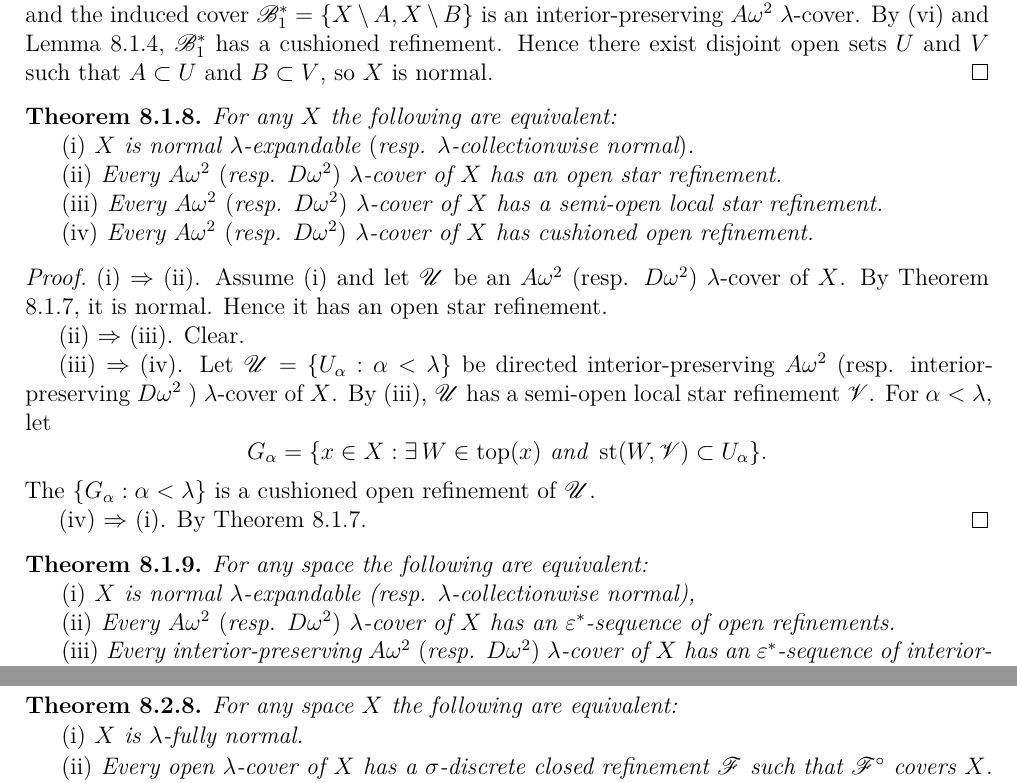
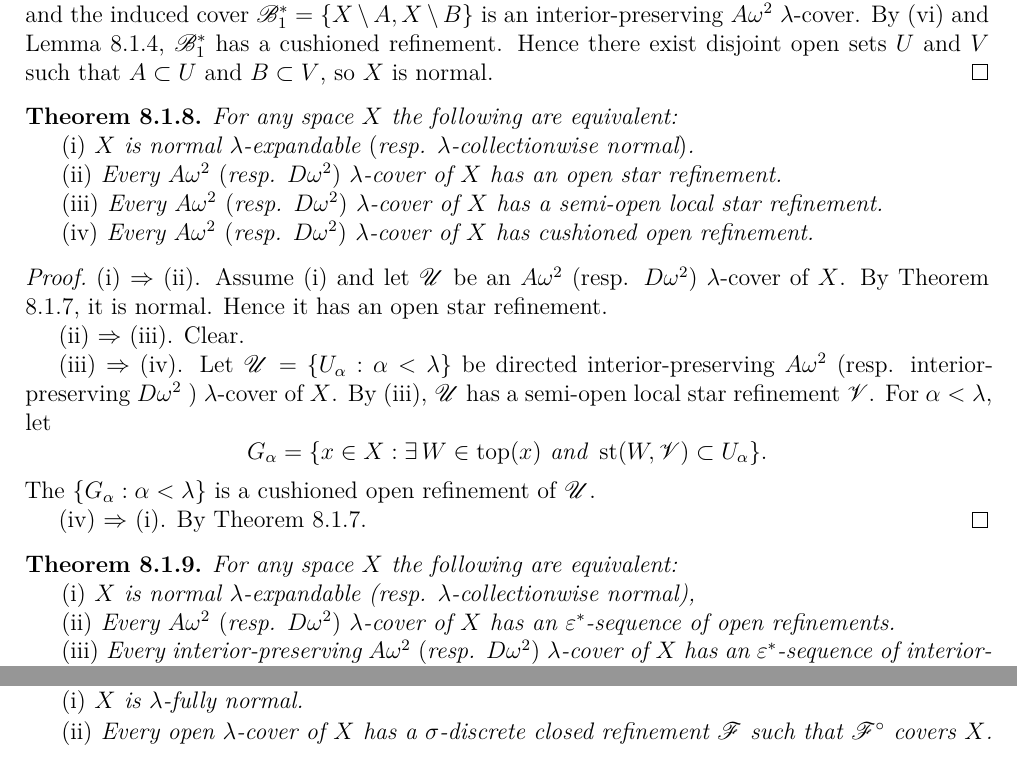
Before and after one commit to binglsea/compact, a LaTeX thesis (main_copy.tex, which reads jiang8iv.tex): two parts of pages 55 and 58 of 67, joined at a grey line, cut so that both start at the same text. Compiled offline with XeLaTeX.

Commit message:
For any X -> For any space X

```diff
--- a/jiang8iv.tex
+++ b/jiang8iv.tex
@@ -280,7 +280,7 @@ such that $A\subset U$ and $B\subset V$, so $X$ is normal.
 \end{proof}
 
 {\theorem{} \label{th:8.1.8}
-For any  $X$ the following are equivalent:
+For any  space $X$ the following are equivalent:
 
 \textup{(i)}  $X$ is normal $\lambda$-expandable $($resp. $\lambda$-collectionwise normal$)$.
 
@@ -316,7 +316,7 @@ $$G_\alpha = \{x\in X: \exists \, W\in \operatorname{top}(x)
 
 
 {\theorem{} \label{th:8.1.9}
-For any space the following are equivalent:
+For any space $X$ the following are equivalent:
 
 \textup{(i)} $X$ is normal $\lambda$-expandable (resp. $\lambda$-collectionwise normal),
 
```
Also changed, not shown: jiang8iv.tex (2 more changed lines).
